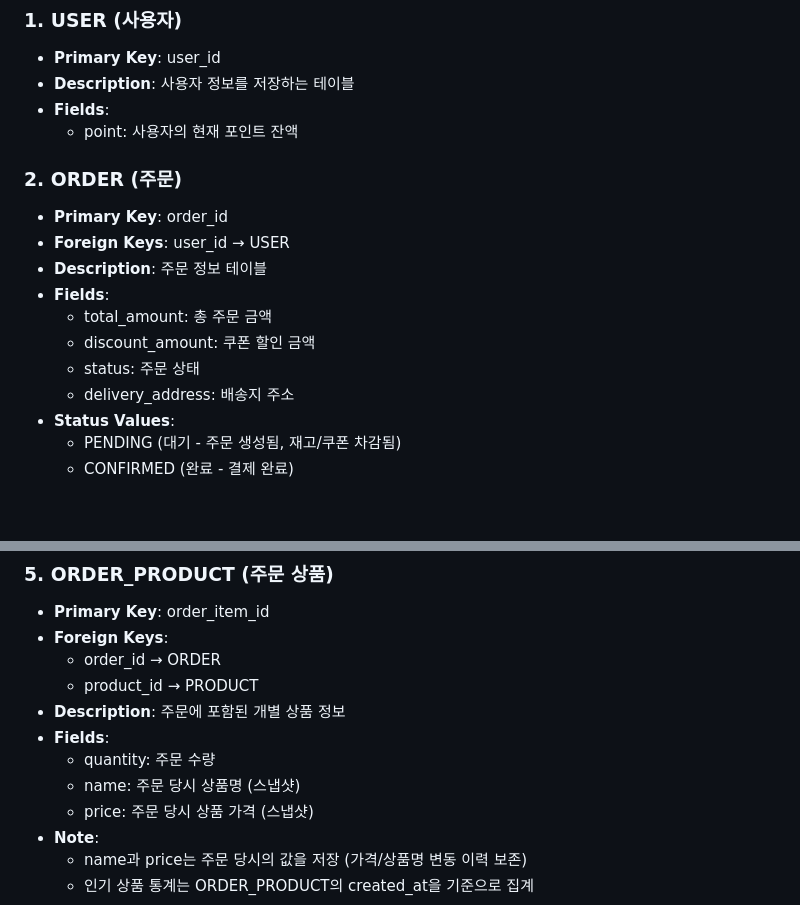
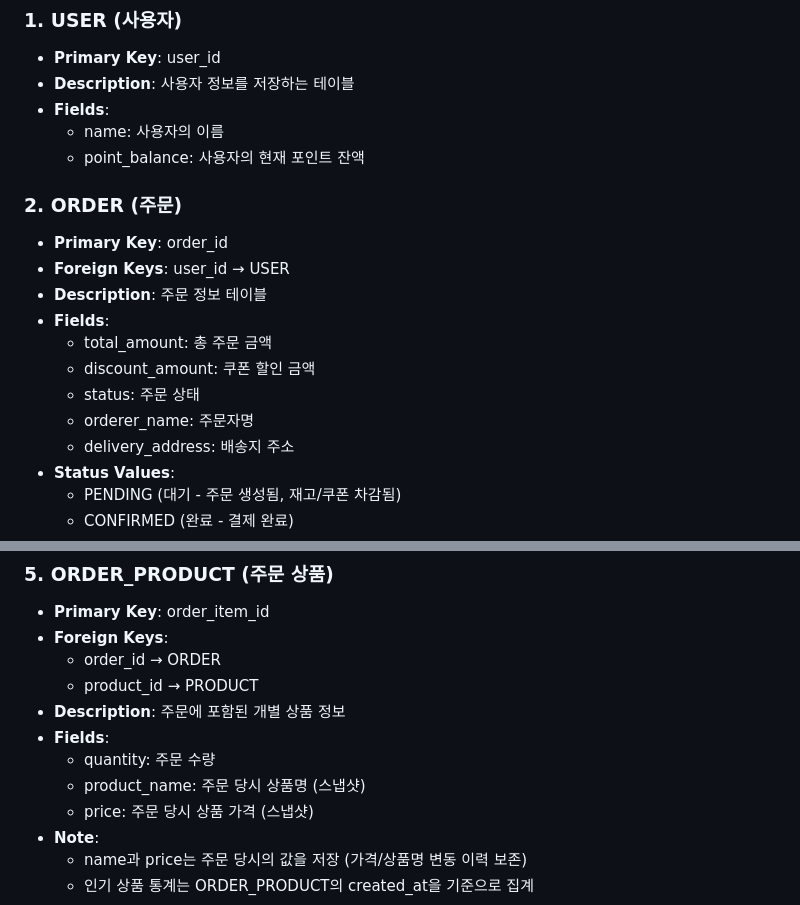
Before and after one commit to kimujin99/hhplus10_w2, a Markdown page: docs/erd.md, 2 parts joined by grey strips. GitHub-like rendering; blank space fills up the shorter version.

```diff
--- a/docs/erd.md
+++ b/docs/erd.md
@@ -104,7 +106,8 @@ erDiagram
 - **Primary Key**: user_id
 - **Description**: 사용자 정보를 저장하는 테이블
 - **Fields**:
-  - point: 사용자의 현재 포인트 잔액
+  - name: 사용자의 이름
+  - point_balance: 사용자의 현재 포인트 잔액
 
 ### 2. ORDER (주문)
 - **Primary Key**: order_id
@@ -114,6 +117,7 @@ erDiagram
   - total_amount: 총 주문 금액
   - discount_amount: 쿠폰 할인 금액
   - status: 주문 상태
+  - orderer_name: 주문자명
   - delivery_address: 배송지 주소
 - **Status Values**:
   - PENDING (대기 - 주문 생성됨, 재고/쿠폰 차감됨)
@@ -151,7 +155,7 @@ erDiagram
 - **Description**: 주문에 포함된 개별 상품 정보
 - **Fields**:
   - quantity: 주문 수량
-  - name: 주문 당시 상품명 (스냅샷)
+  - product_name: 주문 당시 상품명 (스냅샷)
   - price: 주문 당시 상품 가격 (스냅샷)
 - **Note**:
   - name과 price는 주문 당시의 값을 저장 (가격/상품명 변동 이력 보존)
```
Also changed, not shown: other parts of docs/erd.md (+7 -5 lines).
